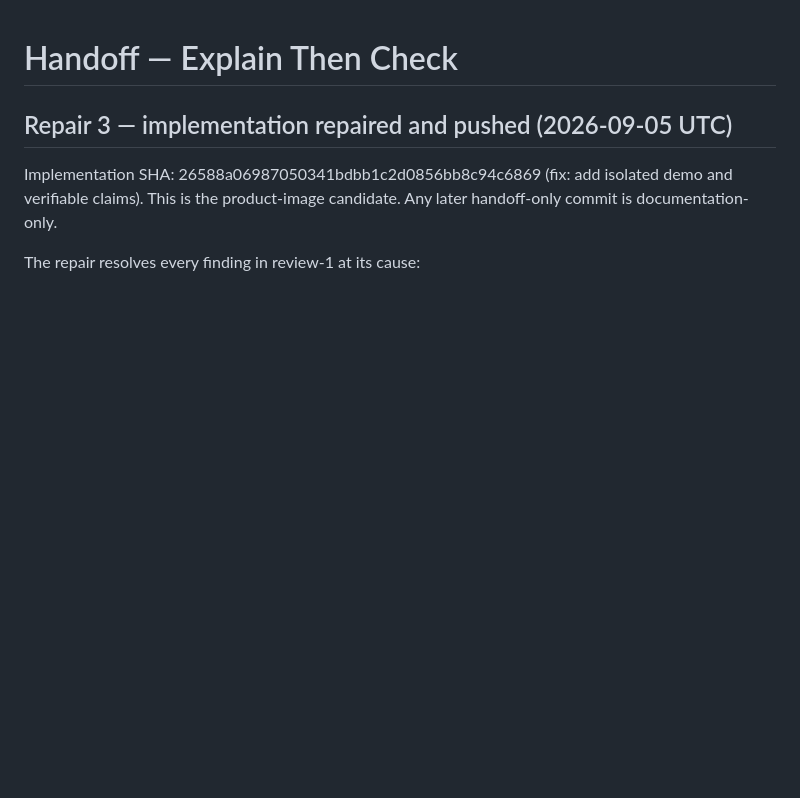
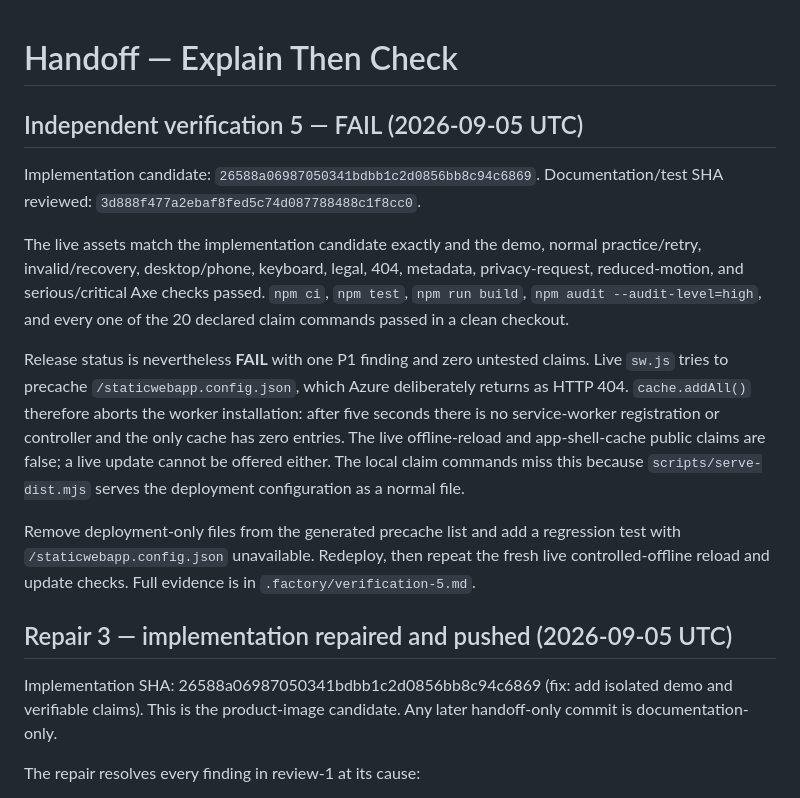
Before and after one commit to B-Divyesh/sf-explain-then-check, a Markdown page: .factory/handoff.md, the part around the change. Drawn GitHub-style; blank space fills up the shorter version.

Commit message:
qa: record verification 5 failure

```diff
--- a/.factory/handoff.md
+++ b/.factory/handoff.md
@@ -1,4 +1,29 @@
 # Handoff — Explain Then Check
+
+## Independent verification 5 — FAIL (2026-09-05 UTC)
+
+Implementation candidate: `26588a06987050341bdbb1c2d0856bb8c94c6869`.
+Documentation/test SHA reviewed: `3d888f477a2ebaf8fed5c74d087788488c1f8cc0`.
+
+The live assets match the implementation candidate exactly and the demo, normal
+practice/retry, invalid/recovery, desktop/phone, keyboard, legal, 404,
+metadata, privacy-request, reduced-motion, and serious/critical Axe checks
+passed. `npm ci`, `npm test`, `npm run build`, `npm audit --audit-level=high`,
+and every one of the 20 declared claim commands passed in a clean checkout.
+
+Release status is nevertheless **FAIL** with one P1 finding and zero untested
+claims. Live `sw.js` tries to precache `/staticwebapp.config.json`, which Azure
+deliberately returns as HTTP 404. `cache.addAll()` therefore aborts the worker
+installation: after five seconds there is no service-worker registration or
+controller and the only cache has zero entries. The live offline-reload and
+app-shell-cache public claims are false; a live update cannot be offered
+either. The local claim commands miss this because `scripts/serve-dist.mjs`
+serves the deployment configuration as a normal file.
+
+Remove deployment-only files from the generated precache list and add a
+regression test with `/staticwebapp.config.json` unavailable. Redeploy, then
+repeat the fresh live controlled-offline reload and update checks. Full evidence
+is in `.factory/verification-5.md`.
 
 ## Repair 3 — implementation repaired and pushed (2026-09-05 UTC)
 
```
Also changed, not shown: .factory/verification-5.md (added, +56 -0 lines).
